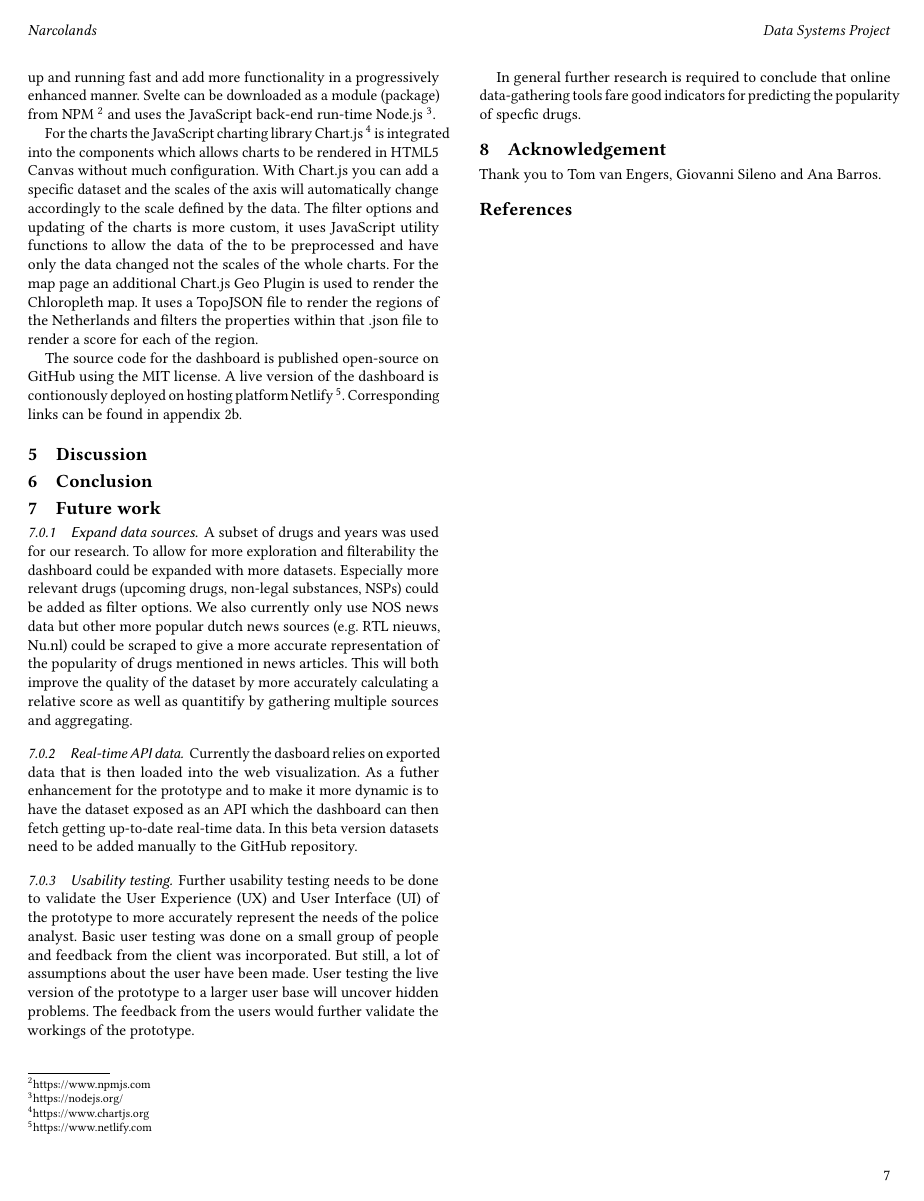
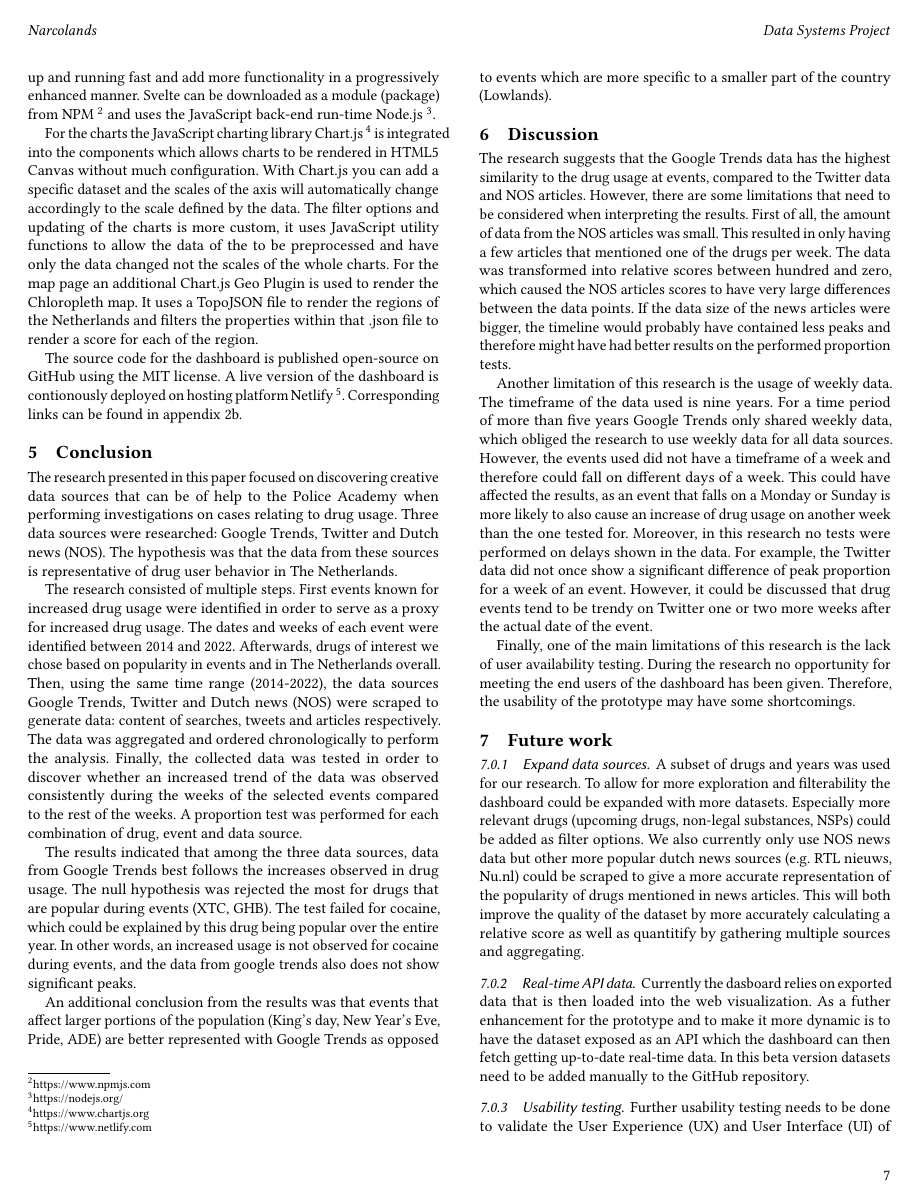
Before and after one commit to uvadsp/report, a LaTeX paper (setup.tex, which reads chapters/conclusion.tex, chapters/discussion.tex): page 7 of 7 before the commit and page 7 of 8 after it. Compiled offline with pdfLaTeX.

Commit message:
Updates from Overleaf

```diff
--- a/chapters/conclusion.tex
+++ b/chapters/conclusion.tex
@@ -1 +1,8 @@
 \section{Conclusion}
+The research presented in this paper focused on discovering creative data sources that can be of help to the Police Academy when performing investigations on cases relating to drug usage. Three data sources were researched: Google Trends, Twitter and Dutch news (NOS). The hypothesis was that the data from these sources is representative of drug user behavior in The Netherlands.
+
+The research consisted of multiple steps. First events known for increased drug usage were identified in order to serve as a proxy for increased drug usage. The dates and weeks of each event were identified between 2014 and 2022. Afterwards, drugs of interest we chose based on popularity in events and in The Netherlands overall. Then, using the same time range (2014-2022), the data sources Google Trends, Twitter and Dutch news (NOS) were scraped to generate data: content of searches, tweets  and articles respectively. The data was aggregated and ordered chronologically to perform the analysis. Finally, the collected data was tested in order to discover whether an increased trend of the data was observed consistently during the weeks of the selected events compared to the rest of the weeks. A proportion test was performed for each combination of drug, event and data source.
+
+The results indicated that among the three data sources, data from Google Trends best follows the increases observed in drug usage. The null hypothesis was rejected the most for drugs that are popular during events (XTC, GHB). The test failed for cocaine, which could be explained by this drug being popular over the entire year. In other words, an increased usage is not observed for cocaine during events, and the data from google trends also does not show significant peaks.
+
+An additional conclusion from the results was that events that affect larger portions of the population (King’s day, New Year’s Eve, Pride, ADE) are better represented with Google Trends as opposed to events which are more specific to a smaller part of the country (Lowlands).
--- a/chapters/discussion.tex
+++ b/chapters/discussion.tex
@@ -1 +1,7 @@
 \section{Discussion}
+The research suggests that the Google Trends data has the highest similarity to the drug usage at events, compared to the Twitter data and NOS articles. However, there are some limitations that need to be considered when interpreting the results. First of all, the amount of data from the NOS articles was small. This resulted in only having a few articles that mentioned one of the drugs per week. The data was transformed into relative scores between hundred and zero, which caused the NOS articles scores to have very large differences between the data points. If the data size of the news articles were bigger, the timeline would probably have contained less peaks and therefore might have had better results on the performed proportion tests.
+
+Another limitation of this research is the usage of weekly data. The timeframe of the data used is nine years. For a time period of more than five years Google Trends only shared weekly data, which obliged the research to use weekly data for all data sources. However, the events used did not have a timeframe of a week and therefore could fall on different days of a week. This could have affected the results, as an event that falls on a Monday or Sunday is more likely to also cause an increase of drug usage on another week than the one tested for.
+Moreover, in this research no tests were performed on delays shown in the data. For example, the Twitter data did not once show a significant difference of peak proportion for a week of an event. However, it could be discussed that drug events tend to be trendy on Twitter one or two more weeks after the actual date of the event.
+
+Finally, one of the main limitations of this research is the lack of user availability testing. During the research no opportunity for meeting the end users of the dashboard has been given. Therefore, the usability of the prototype may have some shortcomings.
```
Also changed, not shown: chapters/related.tex (+8 -6 lines), setup.tex (+1 -1 lines).
